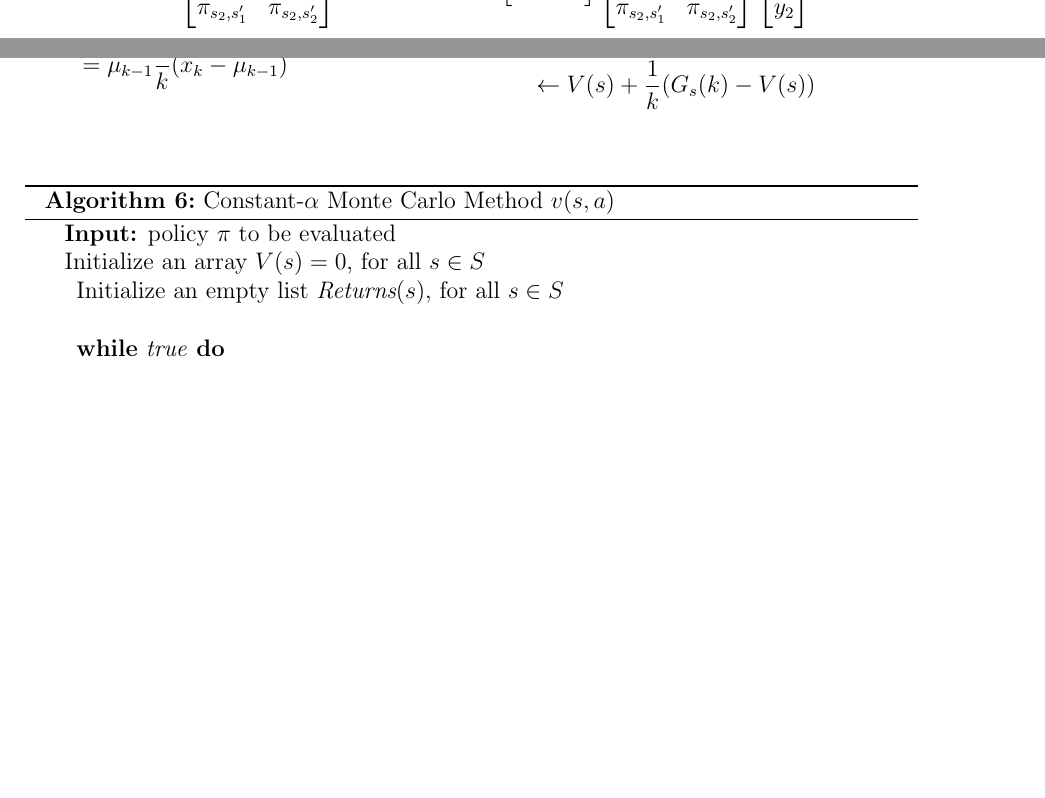
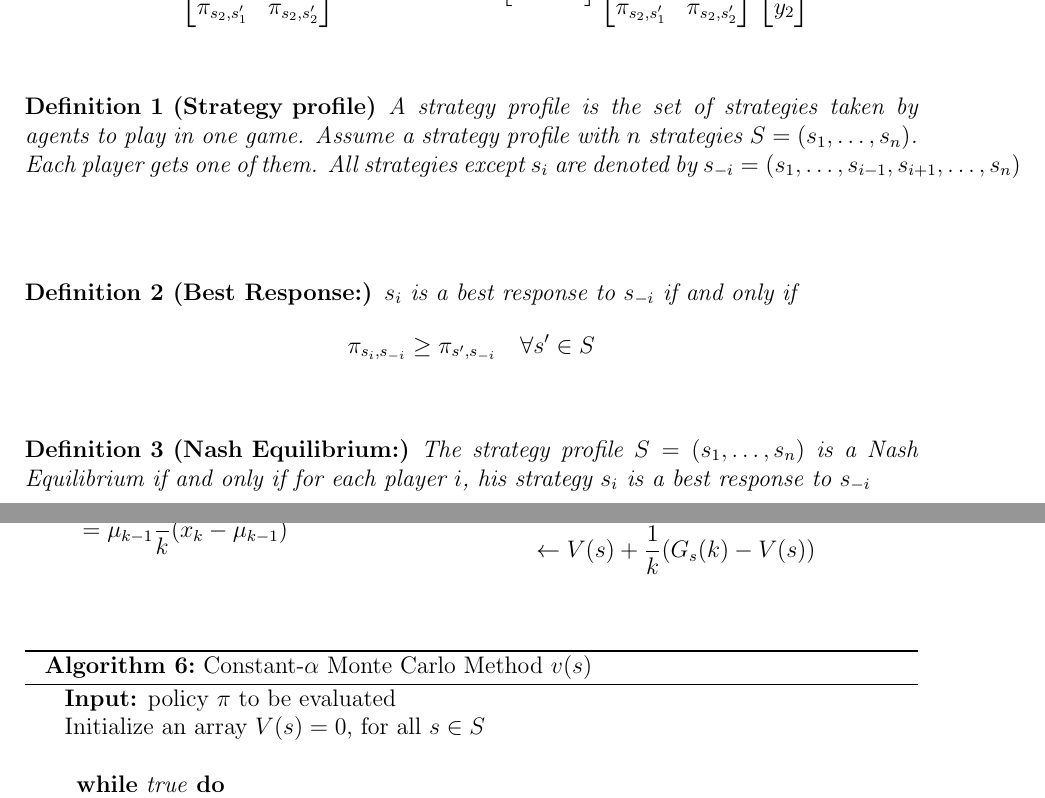
Before and after one commit to ADockhorn/CIG-Overview, a LaTeX paper (equations.tex): two parts of pages 5 and 13 of 21 before the commit and two parts of pages 5 and 13 of 20 after it, joined at a grey line, cut so that both start at the same text, the shorter picture padded with empty space. The pictures show the PDF file equations.pdf that the author committed with the source.

Commit message:
added Nash Equilibrium definition, replaced V with Q value function

```diff
--- a/equations.tex
+++ b/equations.tex
@@ -119,6 +120,20 @@ In case you have any ideas how to improve this guide please let us know by writi
 	\end{equation}
 \end{equationfloat}
 
+\begin{definition}[Strategy profile]
+	A strategy profile is the set of strategies taken by agents to play in one game. Assume a strategy profile with $n$ strategies $S = (s_1, \dots, s_n)$. Each player gets one of them.
+	\vspace{1em}
+	All strategies except $s_i$ are denoted by $s_{-i} = (s_1, \dots, s_{i-1}, s_{i+1}, \dots, s_n)$
+\end{definition}
+\vspace{1em}
+
+\begin{definition}[Best Response:]  $s_i$ is a best response to $s_{-i}$ if and only if
+	$$\pi_{s_i, s_{-i}} \geq \pi_{s', s_{-i}} \quad \forall s' \in S$$
+\end{definition}
+\vspace{1em}
+
+\begin{definition}[Nash Equilibrium:] The strategy profile $S = (s_1, \dots, s_n)$ is a Nash Equilibrium if and only if for each player $i$, his strategy $s_i$ is a best response to $s_{-i}$\\
+\end{definition}
 
 \subsection{Evolutionary Game Theory}
 
@@ -440,7 +455,7 @@ In case you have any ideas how to improve this guide please let us know by writi
 		}
 	}
 	\KwOut{$V \approx v_\pi$}
-	\caption{Monte Carlo Method $v(s,a)$}
+	\caption{Monte Carlo Method $v(s)$}
 \end{algorithm}
 
 \vskip0.5em
@@ -502,7 +517,6 @@ In case you have any ideas how to improve this guide please let us know by writi
 	\DontPrintSemicolon
 	\KwIn{policy $\pi$ to be evaluated}
 	Initialize an array $V(s) = 0$, for all $s\in S$\linebreak
-	Initialize an empty list $\textit{Returns}(s)$, for all $s\in S$\linebreak
 	\linebreak
 	\While{\textit{true}}{
 		Generate an episode using $\pi$ \linebreak
@@ -512,7 +526,7 @@ In case you have any ideas how to improve this guide please let us know by writi
 		}
 	}
 	\KwOut{$V \approx v_\pi$}
-	\caption{Constant-$\alpha$ Monte Carlo Method $v(s,a)$}
+	\caption{Constant-$\alpha$ Monte Carlo Method $v(s)$}
 \end{algorithm}
 
 \newpage
```
Also changed, not shown: cheatsheet.sty (+7 -1 lines), equations.pdf, equations.tex (13 more changed lines).
